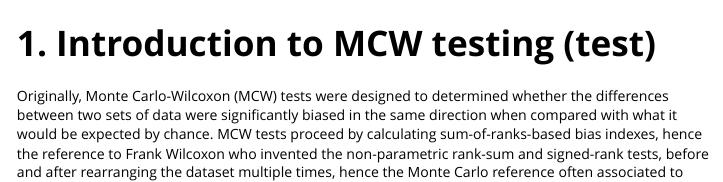
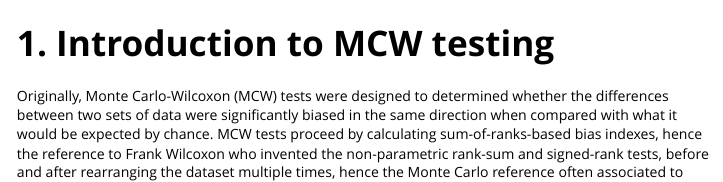
Before and after one commit to diazcastillo/MCWtests, an R Markdown document (vignettes/MCWtests.Rmd): the page in a window 1100 px wide, from its top. Rendered offline with R 4.5, knitr and Pandoc, with nearby package versions; some code elsewhere in the file could not run offline; a font, style sheet, LaTeX package, included part or bibliography that could not be used is replaced or left out.

Commit message:
update vignette

````diff
--- a/vignettes/MCWtests.Rmd
+++ b/vignettes/MCWtests.Rmd
@@ -26,7 +26,7 @@ library(DiagrammeR)
 library(ggplot2)
 ```
 
-# 1. Introduction to MCW testing (test)
+# 1. Introduction to MCW testing
 
 Originally, Monte Carlo-Wilcoxon (MCW) tests were designed to determined whether the differences between two sets of data were significantly biased in the same direction when compared with what it would be expected by chance. MCW tests proceed by calculating sum-of-ranks-based bias indexes, hence the reference to Frank Wilcoxon who invented the non-parametric rank-sum and signed-rank tests, before and after rearranging the dataset multiple times, hence the Monte Carlo reference often associated to analytical strategies based on repeated random sampling [@díaz-castillo2013; @díaz-castillo2017; @chamorro-garcia2017; @díaz-castillo2018; @diaz-castillo2019].
 
````
